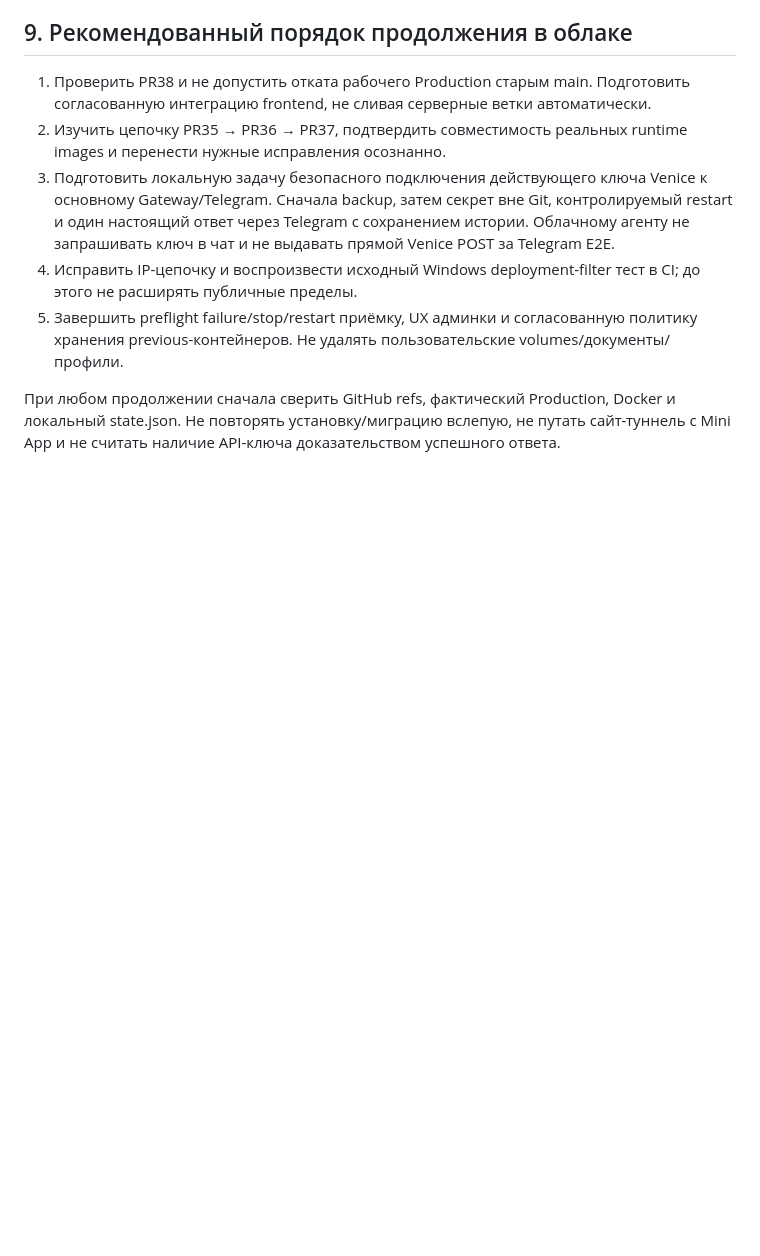
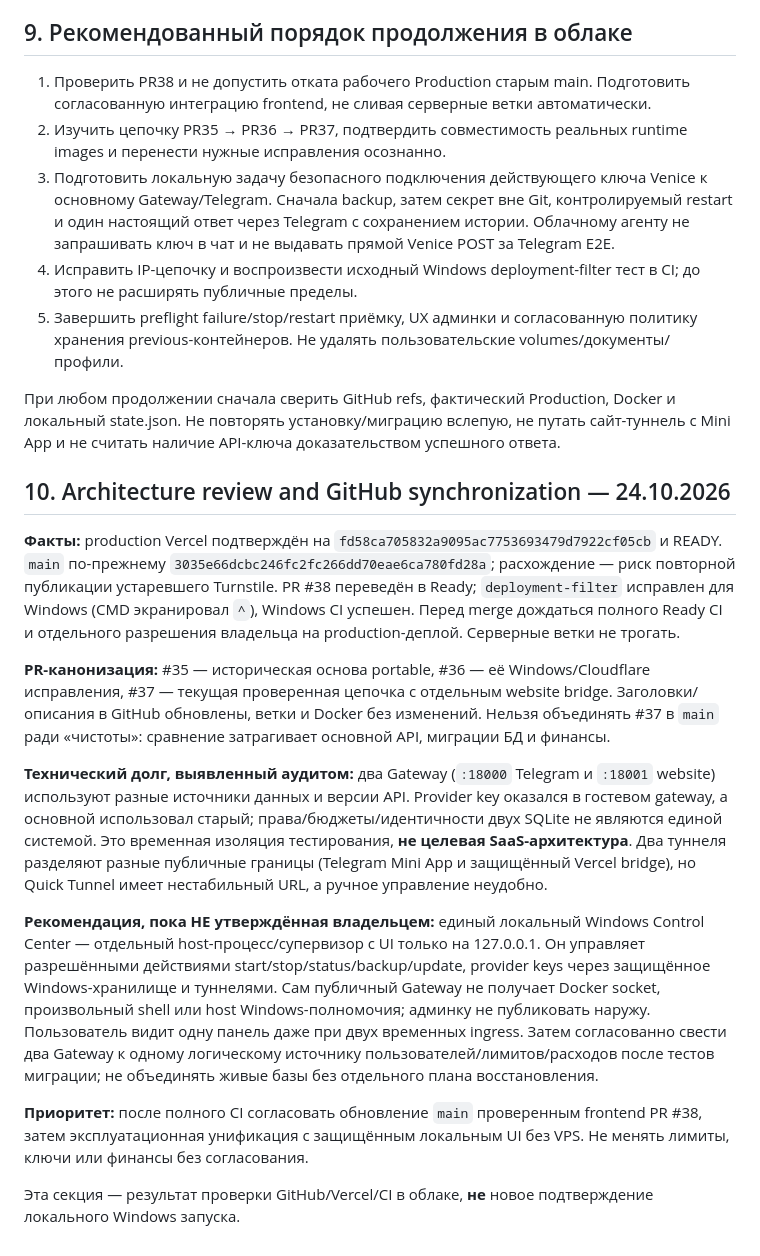
Before and after one commit to DeepDlueIV/shluz, a Markdown page: docs/HANDOFF-LOCAL-2026-10-24.md, the part around the change. GitHub-like rendering; blank space fills up the shorter version.

Commit message:
docs(platform): clarify active PR stack, deploy drift and control-plane safety architecture

```diff
--- a/docs/HANDOFF-LOCAL-2026-10-24.md
+++ b/docs/HANDOFF-LOCAL-2026-10-24.md
@@ -156,3 +156,17 @@ Preservation содержит все6 исходных volumes и важные
 5. Завершить preflight failure/stop/restart приёмку, UX админки и согласованную политику хранения previous-контейнеров. Не удалять пользовательские volumes/документы/профили.
 
 При любом продолжении сначала сверить GitHub refs, фактический Production, Docker и локальный state.json. Не повторять установку/миграцию вслепую, не путать сайт-туннель с Mini App и не считать наличие API-ключа доказательством успешного ответа.
+
+## 10. Architecture review and GitHub synchronization — 24.10.2026
+
+**Факты:** production Vercel подтверждён на `fd58ca705832a9095ac7753693479d7922cf05cb` и READY. `main` по-прежнему `3035e66dcbc246fc2fc266dd70eae6ca780fd28a`; расхождение — риск повторной публикации устаревшего Turnstile. PR #38 переведён в Ready; `deployment-filter` исправлен для Windows (CMD экранировал `^`), Windows CI успешен. Перед merge дождаться полного Ready CI и отдельного разрешения владельца на production-деплой. Серверные ветки не трогать.
+
+**PR-канонизация:** #35 — историческая основа portable, #36 — её Windows/Cloudflare исправления, #37 — текущая проверенная цепочка с отдельным website bridge. Заголовки/описания в GitHub обновлены, ветки и Docker без изменений. Нельзя объединять #37 в `main` ради «чистоты»: сравнение затрагивает основной API, миграции БД и финансы.
+
+**Технический долг, выявленный аудитом:** два Gateway (`:18000` Telegram и `:18001` website) используют разные источники данных и версии API. Provider key оказался в гостевом gateway, а основной использовал старый; права/бюджеты/идентичности двух SQLite не являются единой системой. Это временная изоляция тестирования, **не целевая SaaS-архитектура**. Два туннеля разделяют разные публичные границы (Telegram Mini App и защищённый Vercel bridge), но Quick Tunnel имеет нестабильный URL, а ручное управление неудобно.
+
+**Рекомендация, пока НЕ утверждённая владельцем:** единый локальный Windows Control Center — отдельный host-процесс/супервизор с UI только на 127.0.0.1. Он управляет разрешёнными действиями start/stop/status/backup/update, provider keys через защищённое Windows-хранилище и туннелями. Сам публичный Gateway не получает Docker socket, произвольный shell или host Windows-полномочия; админку не публиковать наружу. Пользователь видит одну панель даже при двух временных ingress. Затем согласованно свести два Gateway к одному логическому источнику пользователей/лимитов/расходов после тестов миграции; не объединять живые базы без отдельного плана восстановления.
+
+**Приоритет:** после полного CI согласовать обновление `main` проверенным frontend PR #38, затем эксплуатационная унификация с защищённым локальным UI без VPS. Не менять лимиты, ключи или финансы без согласования.
+
+Эта секция — результат проверки GitHub/Vercel/CI в облаке, **не** новое подтверждение локального Windows запуска.
```
